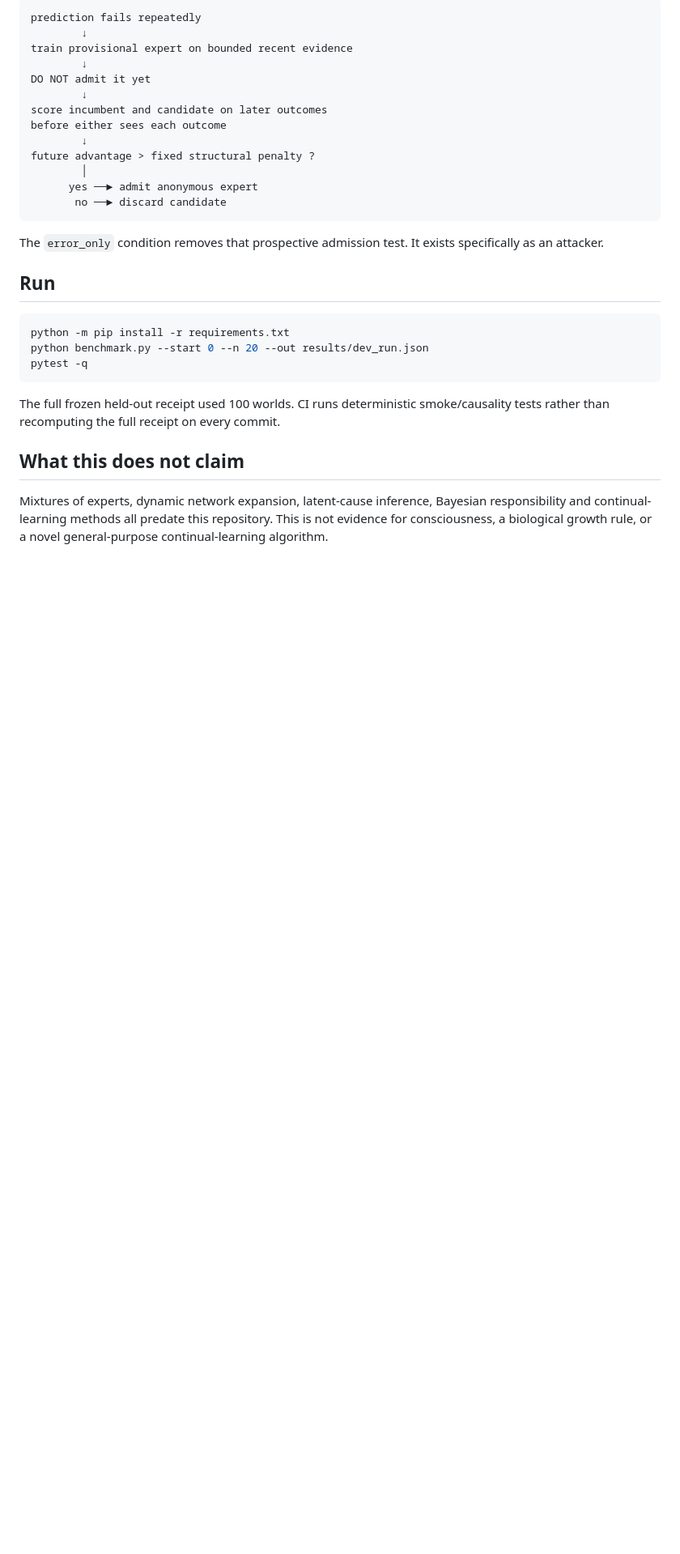
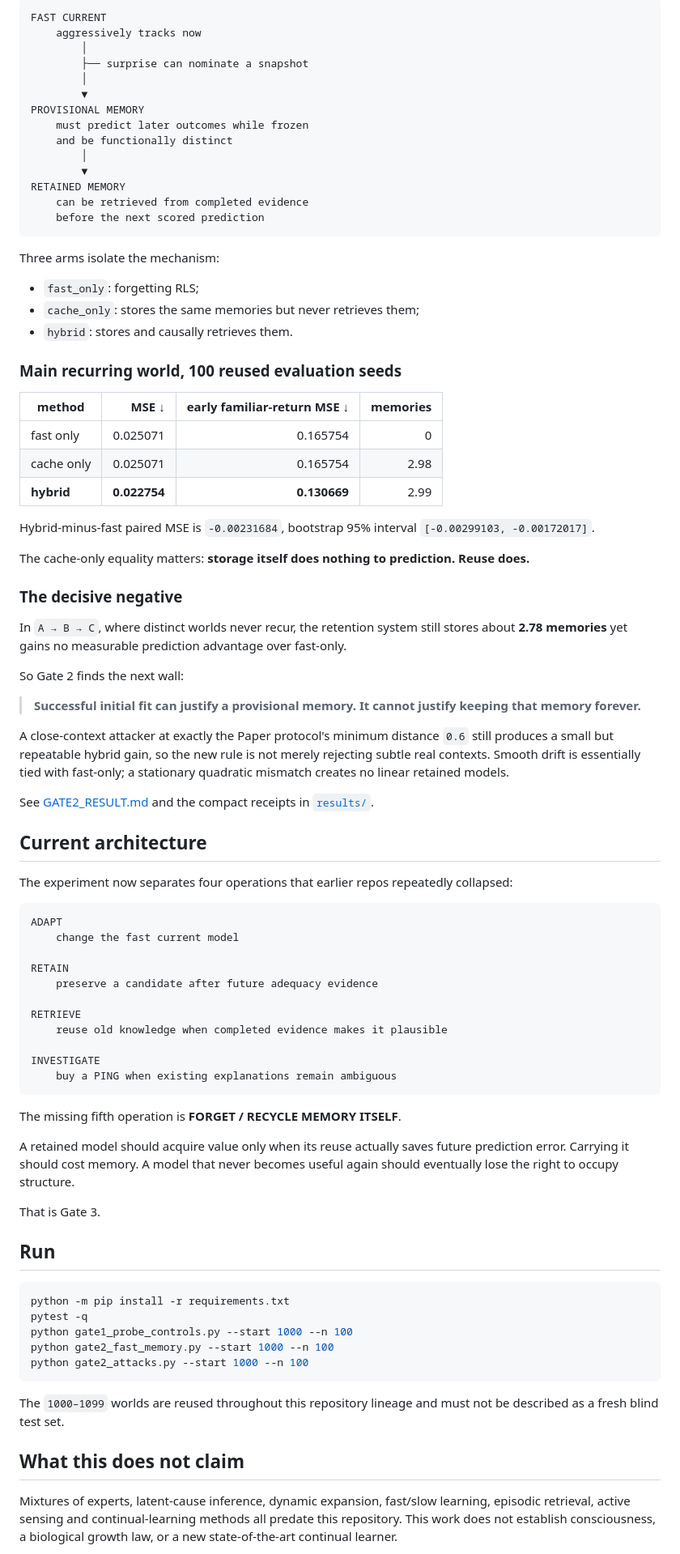
Before and after one commit to anttiluode/368, a Markdown page: README.md, the part around one of its changes. Shown at 81% size. Rendered like a GitHub page; blank space fills up the shorter version.

Commit message:
Revise README around fast adaptation and earned retention

````diff
--- a/README.md
+++ b/README.md
@@ -44,33 +70,88 @@ The growing learner additionally tracks persistent inadequacy:
 
 ```text
-prediction fails repeatedly
-        ↓
-train provisional expert on bounded recent evidence
-        ↓
-DO NOT admit it yet
-        ↓
-score incumbent and candidate on later outcomes
-before either sees each outcome
-        ↓
-future advantage > fixed structural penalty ?
+FAST CURRENT
+    aggressively tracks now
         │
-      yes ──► admit anonymous expert
-       no ──► discard candidate
+        ├── surprise can nominate a snapshot
+        │
+        ▼
+PROVISIONAL MEMORY
+    must predict later outcomes while frozen
+    and be functionally distinct
+        │
+        ▼
+RETAINED MEMORY
+    can be retrieved from completed evidence
+    before the next scored prediction
 ```
 
-The `error_only` condition removes that prospective admission test. It exists specifically as an attacker.
+Three arms isolate the mechanism:
+
+- `fast_only`: forgetting RLS;
+- `cache_only`: stores the same memories but never retrieves them;
+- `hybrid`: stores and causally retrieves them.
+
+### Main recurring world, 100 reused evaluation seeds
+
+| method | MSE ↓ | early familiar-return MSE ↓ | memories |
+|---|---:|---:|---:|
+| fast only | 0.025071 | 0.165754 | 0 |
+| cache only | 0.025071 | 0.165754 | 2.98 |
+| **hybrid** | **0.022754** | **0.130669** | 2.99 |
+
+Hybrid-minus-fast paired MSE is `-0.00231684`, bootstrap 95% interval `[-0.00299103, -0.00172017]`.
+
+The cache-only equality matters: **storage itself does nothing to prediction. Reuse does.**
+
+### The decisive negative
+
+In `A → B → C`, where distinct worlds never recur, the retention system still stores about **2.78 memories** yet gains no measurable prediction advantage over fast-only.
+
+So Gate 2 finds the next wall:
+
+> **Successful initial fit can justify a provisional memory. It cannot justify keeping that memory forever.**
+
+A close-context attacker at exactly the Paper protocol's minimum distance `0.6` still produces a small but repeatable hybrid gain, so the new rule is not merely rejecting subtle real contexts. Smooth drift is essentially tied with fast-only; a stationary quadratic mismatch creates no linear retained models.
+
+See [GATE2_RESULT.md](GATE2_RESULT.md) and the compact receipts in [`results/`](results/).
+
+## Current architecture
+
+The experiment now separates four operations that earlier repos repeatedly collapsed:
+
+```text
+ADAPT
+    change the fast current model
+
+RETAIN
+    preserve a candidate after future adequacy evidence
+
+RETRIEVE
+    reuse old knowledge when completed evidence makes it plausible
+
+INVESTIGATE
+    buy a PING when existing explanations remain ambiguous
+```
+
+The missing fifth operation is **FORGET / RECYCLE MEMORY ITSELF**.
+
+A retained model should acquire value only when its reuse actually saves future prediction error. Carrying it should cost memory. A model that never becomes useful again should eventually lose the right to occupy structure.
+
+That is Gate 3.
 
 ## Run
 
 ```bash
 python -m pip install -r requirements.txt
-python benchmark.py --start 0 --n 20 --out results/dev_run.json
 pytest -q
+python gate1_probe_controls.py --start 1000 --n 100
+python gate2_fast_memory.py --start 1000 --n 100
+python gate2_attacks.py --start 1000 --n 100
 ```
 
-The full frozen held-out receipt used 100 worlds. CI runs deterministic smoke/causality tests rather than recomputing the full receipt on every commit.
+The `1000–1099` worlds are reused throughout this repository lineage and must not be described as a fresh blind test set.
 
-## What this does **not** claim
+## What this does not claim
 
-Mixtures of experts, dynamic network expansion, latent-cause inference, Bayesian responsibility and continual-learning methods all predate this repository. This is not evidence for consciousness, a biological growth rule, or a novel general-purpose continual-learning algorithm.
+Mixtures of experts, latent-cause inference, dynamic expansion, fast/slow learning, episodic retrieval, active sensing and continual-learning methods all predate this repository. This work does not establish consciousness, a biological growth law, or a new state-of-the-art continual learner.
 
````
Also changed, not shown: other parts of README.md (+49 -29 lines).
